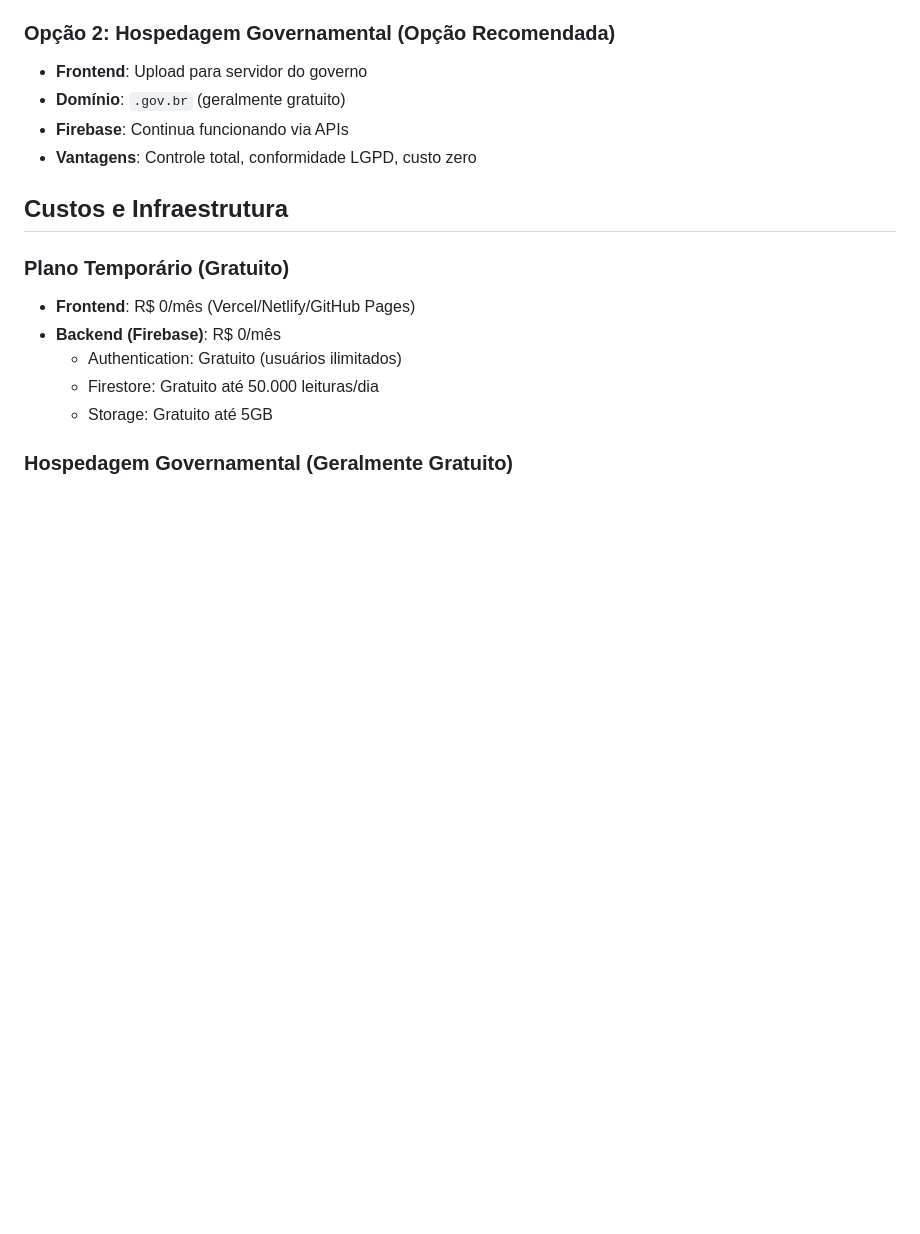
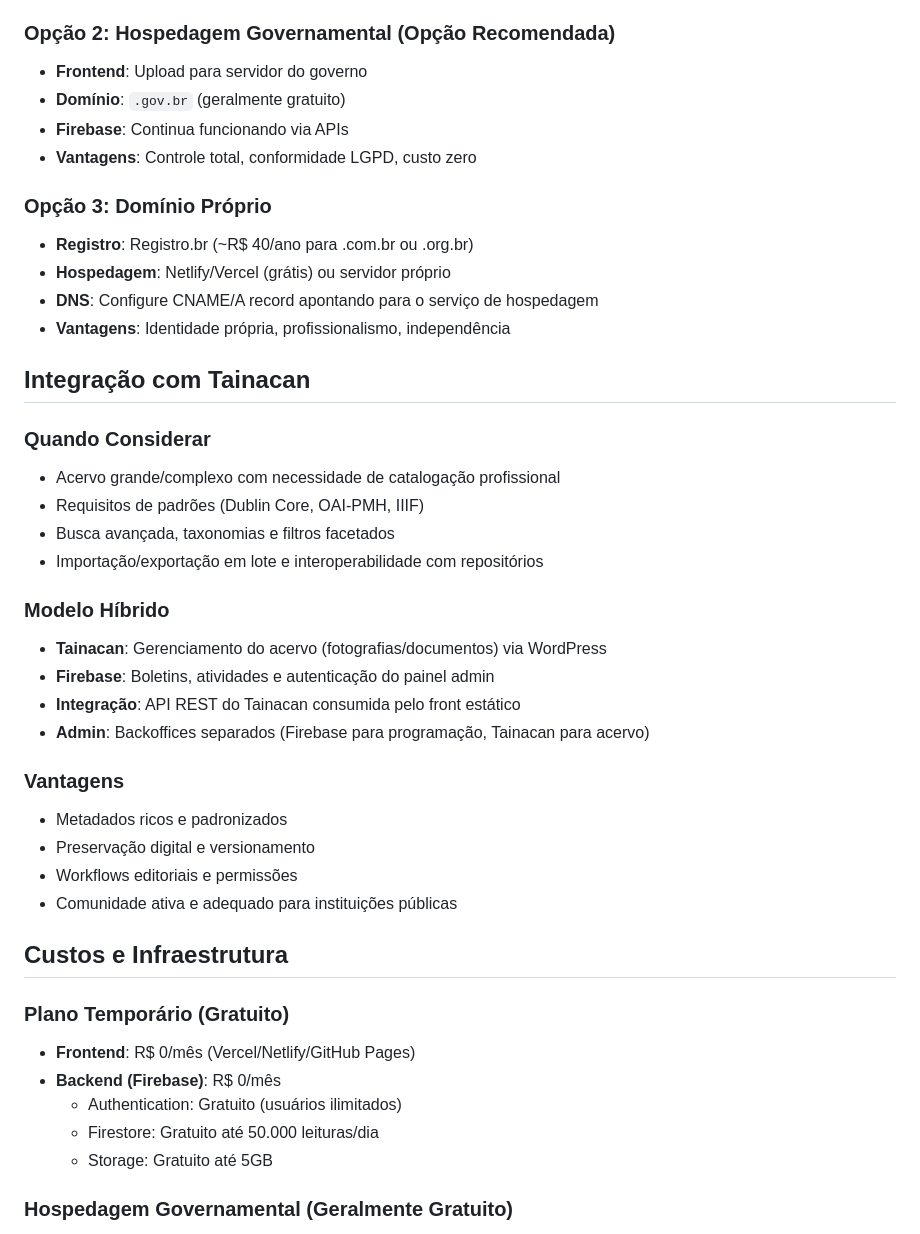
Before and after one commit to PietroFilippo/CasaDaMemoriaPiraquaraProjetoSite, a Markdown page: README.md, the part around the change. Drawn GitHub-style; blank space fills up the shorter version.

Commit message:
docs: adicionar seção de domínio próprio e integração com Tainacan no README
- Inclui opção 3 de hospedagem: registro de domínio próprio via Registro.br
- Adiciona seção completa sobre integração com Tainacan (modelo híbrido, vantagens e quando considerar)

```diff
--- a/README.md
+++ b/README.md
@@ -166,6 +166,32 @@ O site utiliza uma paleta de cores que conecta com a natureza e cultura regional
 - **Firebase**: Continua funcionando via APIs
 - **Vantagens**: Controle total, conformidade LGPD, custo zero
 
+### Opção 3: Domínio Próprio
+- **Registro**: Registro.br (~R$ 40/ano para .com.br ou .org.br)
+- **Hospedagem**: Netlify/Vercel (grátis) ou servidor próprio
+- **DNS**: Configure CNAME/A record apontando para o serviço de hospedagem
+- **Vantagens**: Identidade própria, profissionalismo, independência
+
+## Integração com Tainacan
+
+### Quando Considerar
+- Acervo grande/complexo com necessidade de catalogação profissional
+- Requisitos de padrões (Dublin Core, OAI-PMH, IIIF)
+- Busca avançada, taxonomias e filtros facetados
+- Importação/exportação em lote e interoperabilidade com repositórios
+
+### Modelo Híbrido
+- **Tainacan**: Gerenciamento do acervo (fotografias/documentos) via WordPress
+- **Firebase**: Boletins, atividades e autenticação do painel admin
+- **Integração**: API REST do Tainacan consumida pelo front estático
+- **Admin**: Backoffices separados (Firebase para programação, Tainacan para acervo)
+
+### Vantagens
+- Metadados ricos e padronizados
+- Preservação digital e versionamento
+- Workflows editoriais e permissões
+- Comunidade ativa e adequado para instituições públicas
+
 ## Custos e Infraestrutura
 
 ### Plano Temporário (Gratuito)
```
